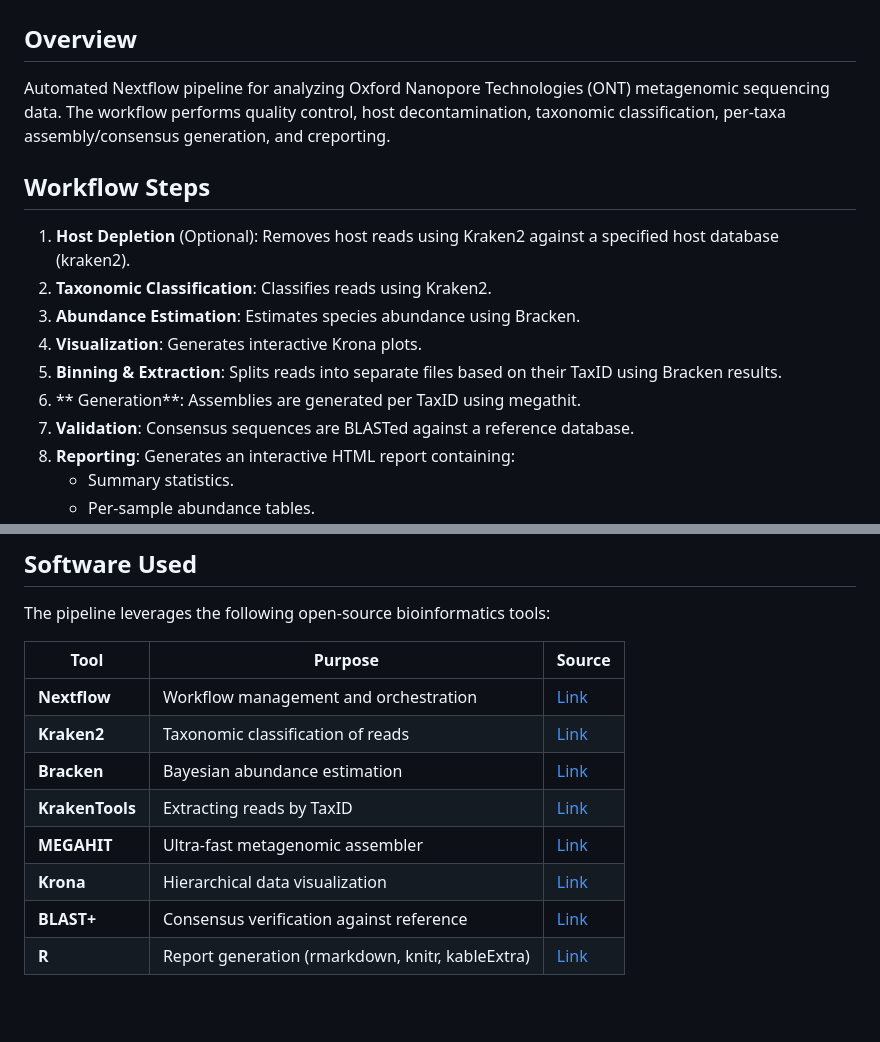
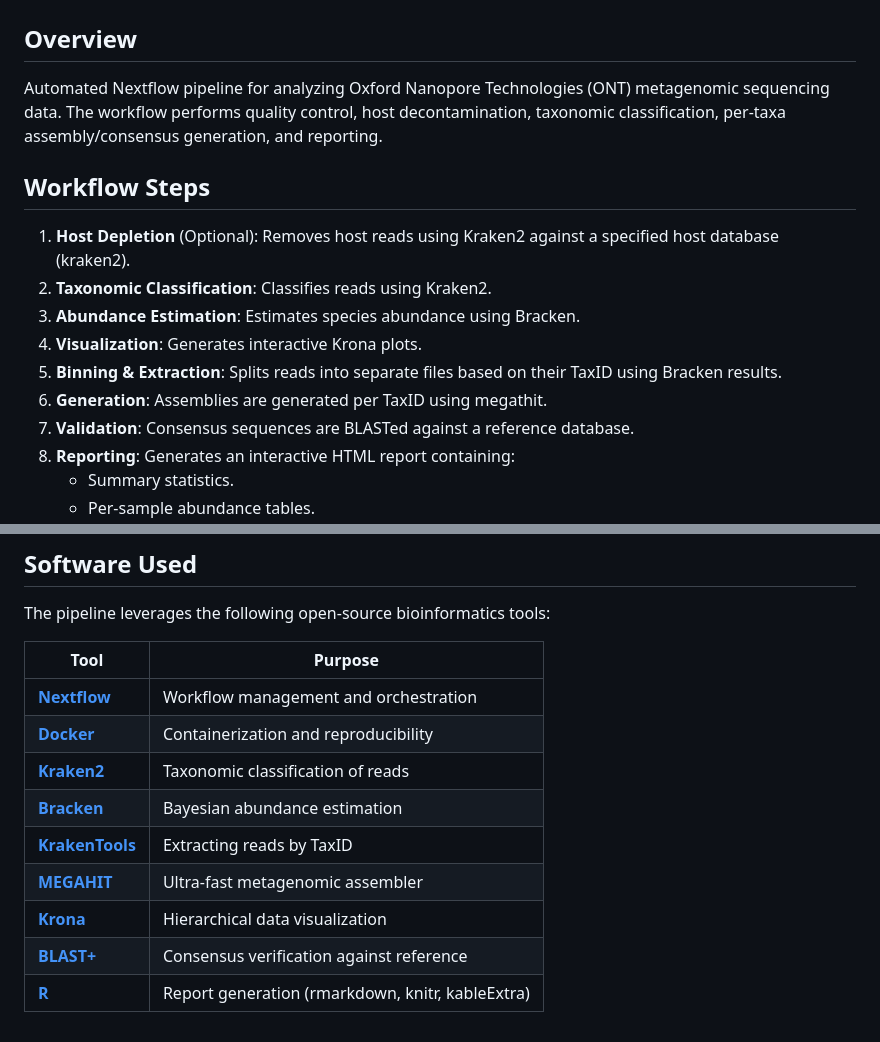
Before and after one commit to dhineshp565/ont_metagenomics, a Markdown page: README.md, 2 parts joined by grey strips. GitHub-like rendering; blank space fills up the shorter version.

Commit message:
update the link section

```diff
--- a/README.md
+++ b/README.md
@@ -1,7 +1,7 @@
 # ONT Metagenomics Pipeline
 
 ## Overview
-Automated Nextflow pipeline for analyzing Oxford Nanopore Technologies (ONT) metagenomic sequencing data. The workflow performs quality control, host decontamination, taxonomic classification, per-taxa assembly/consensus generation, and creporting.
+Automated Nextflow pipeline for analyzing Oxford Nanopore Technologies (ONT) metagenomic sequencing data. The workflow performs quality control, host decontamination, taxonomic classification, per-taxa assembly/consensus generation, and reporting.
 
 ## Workflow Steps
 
@@ -10,7 +10,7 @@ Automated Nextflow pipeline for analyzing Oxford Nanopore Technologies (ONT) met
 3. **Abundance Estimation**: Estimates species abundance using Bracken.
 4. **Visualization**: Generates interactive Krona plots.
 5. **Binning & Extraction**: Splits reads into separate files based on their TaxID using Bracken results.
-6. ** Generation**: Assemblies are generated per TaxID using megathit.
+6. **Generation**: Assemblies are generated per TaxID using megathit.
 1. **Validation**: Consensus sequences are BLASTed against a reference database.
 2. **Reporting**: Generates an interactive HTML report containing:
    - Summary statistics.
@@ -66,13 +66,14 @@ nextflow run dhineshp565/ont_metagenomics \
 
 The pipeline leverages the following open-source bioinformatics tools:
 
-| Tool | Purpose | Source |
-|------|---------|--------|
-| **Nextflow** | Workflow management and orchestration | [Link](https://www.nextflow.io/) |
-| **Kraken2** | Taxonomic classification of reads | [Link](https://ccb.jhu.edu/software/kraken2/) |
-| **Bracken** | Bayesian abundance estimation | [Link](https://ccb.jhu.edu/software/bracken/) |
-| **KrakenTools** | Extracting reads by TaxID | [Link](https://github.com/jenniferlu717/KrakenTools) |
-| **MEGAHIT** | Ultra-fast metagenomic assembler | [Link](https://github.com/voutcn/megahit) |
-| **Krona** | Hierarchical data visualization | [Link](https://github.com/marbl/Krona) |
-| **BLAST+** | Consensus verification against reference | [Link](https://blast.ncbi.nlm.nih.gov/Blast.cgi) |
-| **R** | Report generation (rmarkdown, knitr, kableExtra) | [Link](https://www.r-project.org/) |
+| Tool | Purpose |
+|------|---------|
+| **[Nextflow](https://www.nextflow.io/)** | Workflow management and orchestration |
+| **[Docker](https://www.docker.com/)** | Containerization and reproducibility |
+| **[Kraken2](https://ccb.jhu.edu/software/kraken2/)** | Taxonomic classification of reads |
+| **[Bracken](https://ccb.jhu.edu/software/bracken/)** | Bayesian abundance estimation |
+| **[KrakenTools](https://github.com/jenniferlu717/KrakenTools)** | Extracting reads by TaxID |
+| **[MEGAHIT](https://github.com/voutcn/megahit)** | Ultra-fast metagenomic assembler |
+| **[Krona](https://github.com/marbl/Krona)** | Hierarchical data visualization |
+| **[BLAST+](https://blast.ncbi.nlm.nih.gov/Blast.cgi)** | Consensus verification against reference |
+| **[R](https://www.r-project.org/)** | Report generation (rmarkdown, knitr, kableExtra) |
```
